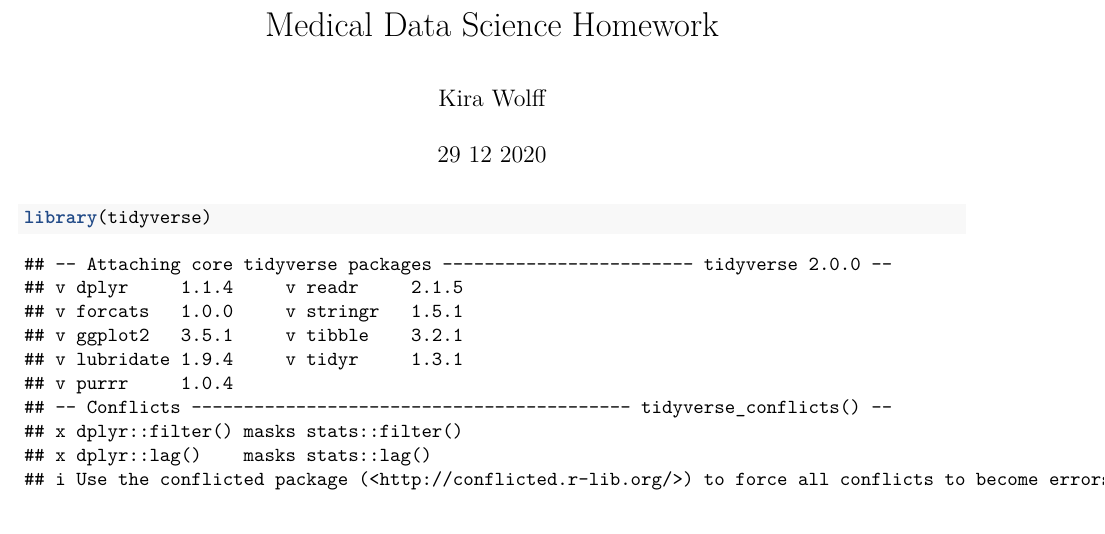
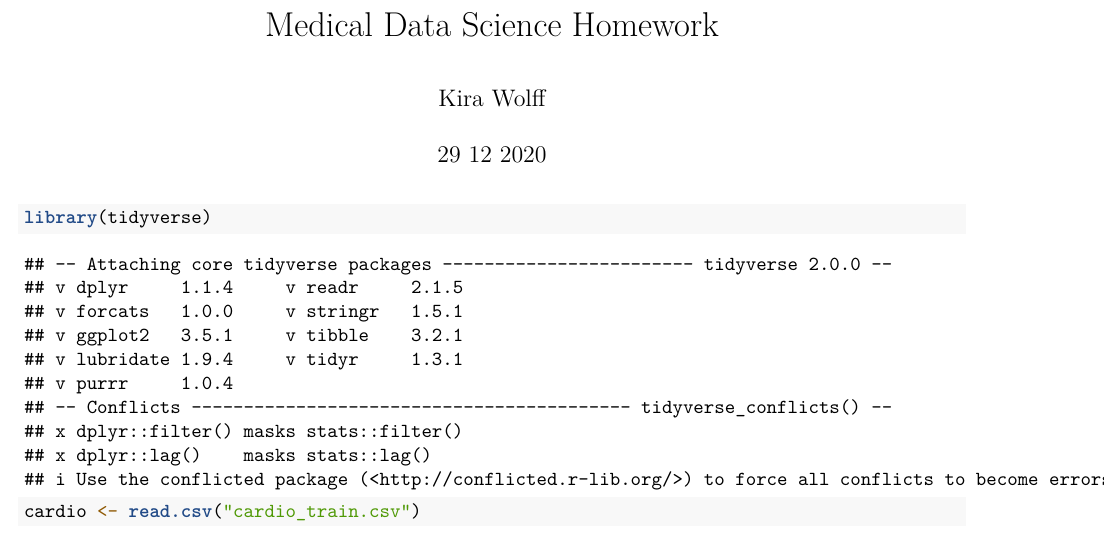
Before and after one commit to kirawo/mds-homework, an R Markdown document (mds-homework.Rmd): part of the page, cut so that both start at the same text. Rendered offline with R 4.5, knitr and Pandoc, then LaTeX, with nearby package versions.

Commit message:
Datei einlesen

````diff
--- a/mds-homework.Rmd
+++ b/mds-homework.Rmd
@@ -8,3 +8,7 @@ output: pdf_document
 ```{r packages}
 library(tidyverse)
 ```
+
+```{r data}
+cardio <- read.csv("cardio_train.csv")
+```
````
